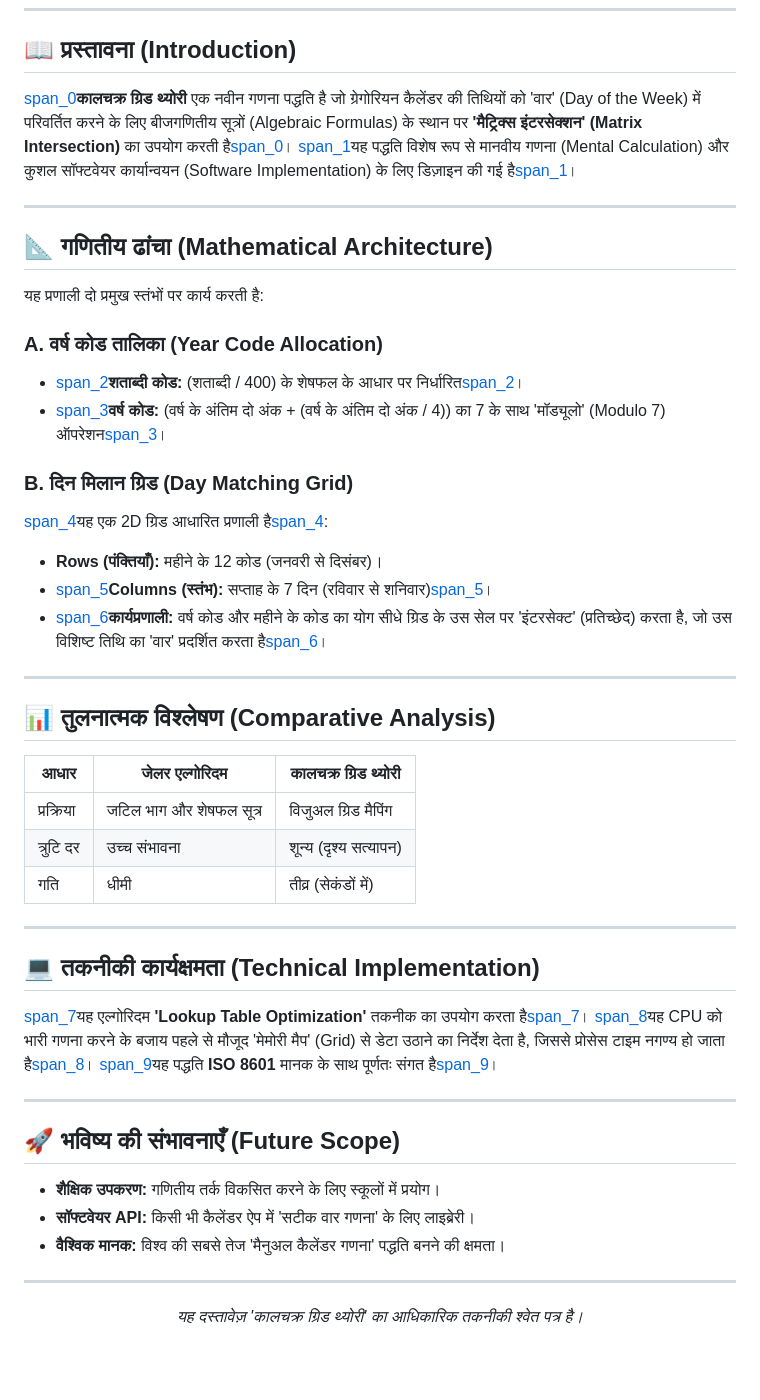
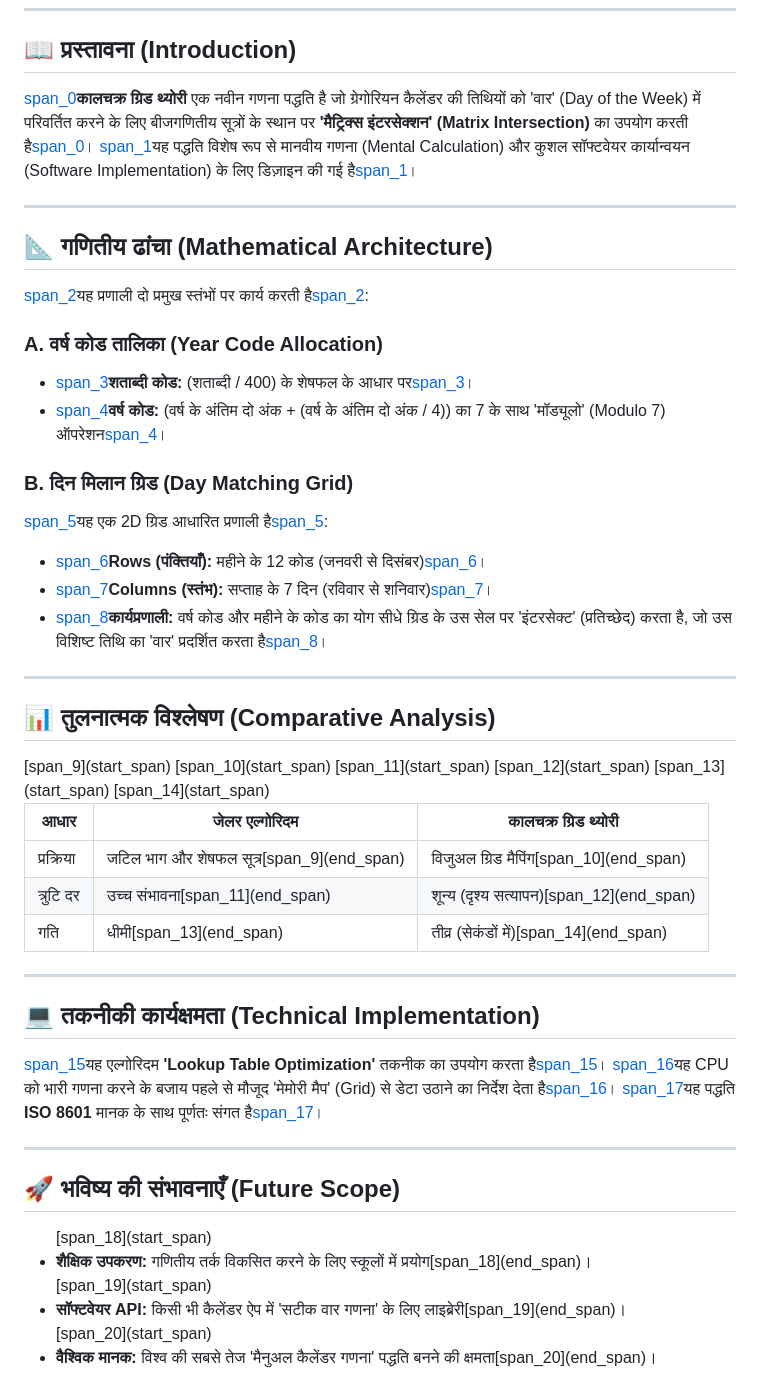
Before and after one commit to neerajsml1978-alt/Kalachakra-Grid-Algorithm, a Markdown page: README.md, the part around the change. Rendered like a GitHub page; blank space fills up the shorter version.

```diff
--- a/README.md
+++ b/README.md
@@ -7,23 +7,23 @@
 <hr>
 
 ## 📖 प्रस्तावना (Introduction)
-[span_0](start_span)<b>कालचक्र ग्रिड थ्योरी</b> एक नवीन गणना पद्धति है जो ग्रेगोरियन कैलेंडर की तिथियों को 'वार' (Day of the Week) में परिवर्तित करने के लिए बीजगणितीय सूत्रों (Algebraic Formulas) के स्थान पर <b>'मैट्रिक्स इंटरसेक्शन' (Matrix Intersection)</b> का उपयोग करती है[span_0](end_span)। [span_1](start_span)यह पद्धति विशेष रूप से मानवीय गणना (Mental Calculation) और कुशल सॉफ्टवेयर कार्यान्वयन (Software Implementation) के लिए डिज़ाइन की गई है[span_1](end_span)।
+[span_0](start_span)<b>कालचक्र ग्रिड थ्योरी</b> एक नवीन गणना पद्धति है जो ग्रेगोरियन कैलेंडर की तिथियों को 'वार' (Day of the Week) में परिवर्तित करने के लिए बीजगणितीय सूत्रों के स्थान पर <b>'मैट्रिक्स इंटरसेक्शन' (Matrix Intersection)</b> का उपयोग करती है[span_0](end_span)। [span_1](start_span)यह पद्धति विशेष रूप से मानवीय गणना (Mental Calculation) और कुशल सॉफ्टवेयर कार्यान्वयन (Software Implementation) के लिए डिज़ाइन की गई है[span_1](end_span)।
 
 ---
 
 ## 📐 गणितीय ढांचा (Mathematical Architecture)
 
-यह प्रणाली दो प्रमुख स्तंभों पर कार्य करती है:
+[span_2](start_span)यह प्रणाली दो प्रमुख स्तंभों पर कार्य करती है[span_2](end_span):
 
 ### A. वर्ष कोड तालिका (Year Code Allocation)
-* [span_2](start_span)<b>शताब्दी कोड:</b> (शताब्दी / 400) के शेषफल के आधार पर निर्धारित[span_2](end_span)।
-* [span_3](start_span)<b>वर्ष कोड:</b> (वर्ष के अंतिम दो अंक + (वर्ष के अंतिम दो अंक / 4)) का 7 के साथ 'मॉड्यूलो' (Modulo 7) ऑपरेशन[span_3](end_span)।
+* [span_3](start_span)<b>शताब्दी कोड:</b> (शताब्दी / 400) के शेषफल के आधार पर[span_3](end_span)।
+* [span_4](start_span)<b>वर्ष कोड:</b> (वर्ष के अंतिम दो अंक + (वर्ष के अंतिम दो अंक / 4)) का 7 के साथ 'मॉड्यूलो' (Modulo 7) ऑपरेशन[span_4](end_span)।
 
 ### B. दिन मिलान ग्रिड (Day Matching Grid)
-[span_4](start_span)यह एक 2D ग्रिड आधारित प्रणाली है[span_4](end_span):
-* <b>Rows (पंक्तियाँ):</b> महीने के 12 कोड (जनवरी से दिसंबर)।
-* [span_5](start_span)<b>Columns (स्तंभ):</b> सप्ताह के 7 दिन (रविवार से शनिवार)[span_5](end_span)।
-* [span_6](start_span)<b>कार्यप्रणाली:</b> वर्ष कोड और महीने के कोड का योग सीधे ग्रिड के उस सेल पर 'इंटरसेक्ट' (प्रतिच्छेद) करता है, जो उस विशिष्ट तिथि का 'वार' प्रदर्शित करता है[span_6](end_span)।
+[span_5](start_span)यह एक 2D ग्रिड आधारित प्रणाली है[span_5](end_span):
+* [span_6](start_span)<b>Rows (पंक्तियाँ):</b> महीने के 12 कोड (जनवरी से दिसंबर)[span_6](end_span)।
+* [span_7](start_span)<b>Columns (स्तंभ):</b> सप्ताह के 7 दिन (रविवार से शनिवार)[span_7](end_span)।
+* [span_8](start_span)<b>कार्यप्रणाली:</b> वर्ष कोड और महीने के कोड का योग सीधे ग्रिड के उस सेल पर 'इंटरसेक्ट' (प्रतिच्छेद) करता है, जो उस विशिष्ट तिथि का 'वार' प्रदर्शित करता है[span_8](end_span)।
 
 ---
 
@@ -40,18 +40,18 @@
   <tbody>
     <tr>
       <td>प्रक्रिया</td>
-      <td>जटिल भाग और शेषफल सूत्र</td>
-      <td>विजुअल ग्रिड मैपिंग</td>
+      [span_9](start_span)<td>जटिल भाग और शेषफल सूत्र[span_9](end_span)</td>
+      [span_10](start_span)<td>विजुअल ग्रिड मैपिंग[span_10](end_span)</td>
     </tr>
     <tr>
       <td>त्रुटि दर</td>
-      <td>उच्च संभावना</td>
-      <td>शून्य (दृश्य सत्यापन)</td>
+      [span_11](start_span)<td>उच्च संभावना[span_11](end_span)</td>
+      [span_12](start_span)<td>शून्य (दृश्य सत्यापन)[span_12](end_span)</td>
     </tr>
     <tr>
       <td>गति</td>
-      <td>धीमी</td>
-      <td>तीव्र (सेकंडों में)</td>
+      [span_13](start_span)<td>धीमी[span_13](end_span)</td>
+      [span_14](start_span)<td>तीव्र (सेकंडों में)[span_14](end_span)</td>
     </tr>
   </tbody>
 </table>
@@ -59,19 +59,13 @@
 ---
 
 ## 💻 तकनीकी कार्यक्षमता (Technical Implementation)
-[span_7](start_span)यह एल्गोरिदम <b>'Lookup Table Optimization'</b> तकनीक का उपयोग करता है[span_7](end_span)। [span_8](start_span)यह CPU को भारी गणना करने के बजाय पहले से मौजूद 'मेमोरी मैप' (Grid) से डेटा उठाने का निर्देश देता है, जिससे प्रोसेस टाइम नगण्य हो जाता है[span_8](end_span)। [span_9](start_span)यह पद्धति <b>ISO 8601</b> मानक के साथ पूर्णतः संगत है[span_9](end_span)।
+[span_15](start_span)यह एल्गोरिदम <b>'Lookup Table Optimization'</b> तकनीक का उपयोग करता है[span_15](end_span)। [span_16](start_span)यह CPU को भारी गणना करने के बजाय पहले से मौजूद 'मेमोरी मैप' (Grid) से डेटा उठाने का निर्देश देता है[span_16](end_span)। [span_17](start_span)यह पद्धति <b>ISO 8601</b> मानक के साथ पूर्णतः संगत है[span_17](end_span)।
 
 ---
 
 ## 🚀 भविष्य की संभावनाएँ (Future Scope)
 <ul>
-  <li><b>शैक्षिक उपकरण:</b> गणितीय तर्क विकसित करने के लिए स्कूलों में प्रयोग।</li>
-  <li><b>सॉफ्टवेयर API:</b> किसी भी कैलेंडर ऐप में 'सटीक वार गणना' के लिए लाइब्रेरी।</li>
-  <li><b>वैश्विक मानक:</b> विश्व की सबसे तेज 'मैनुअल कैलेंडर गणना' पद्धति बनने की क्षमता।</li>
+  [span_18](start_span)<li><b>शैक्षिक उपकरण:</b> गणितीय तर्क विकसित करने के लिए स्कूलों में प्रयोग[span_18](end_span)।</li>
+  [span_19](start_span)<li><b>सॉफ्टवेयर API:</b> किसी भी कैलेंडर ऐप में 'सटीक वार गणना' के लिए लाइब्रेरी[span_19](end_span)।</li>
+  [span_20](start_span)<li><b>वैश्विक मानक:</b> विश्व की सबसे तेज 'मैनुअल कैलेंडर गणना' पद्धति बनने की क्षमता[span_20](end_span)।</li>
 </ul>
-
----
-
-<div align="center">
-  <p><i>यह दस्तावेज़ 'कालचक्र ग्रिड थ्योरी' का आधिकारिक तकनीकी श्वेत पत्र है।</i></p>
-</div>
```
